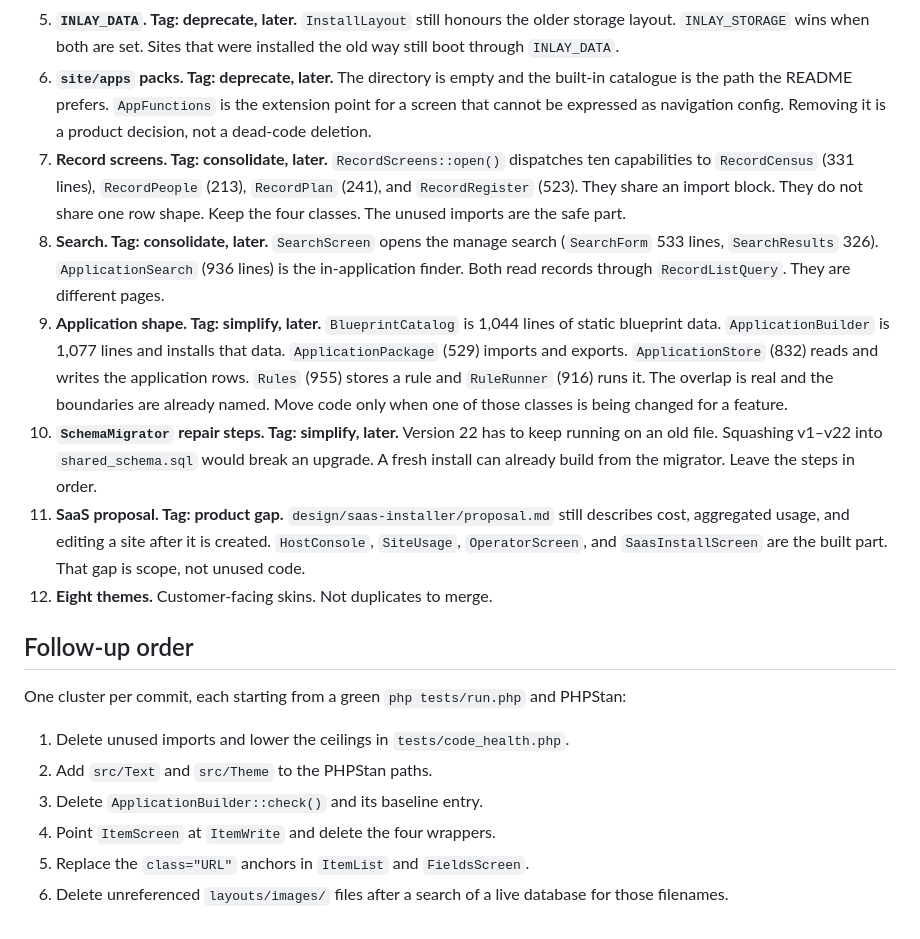
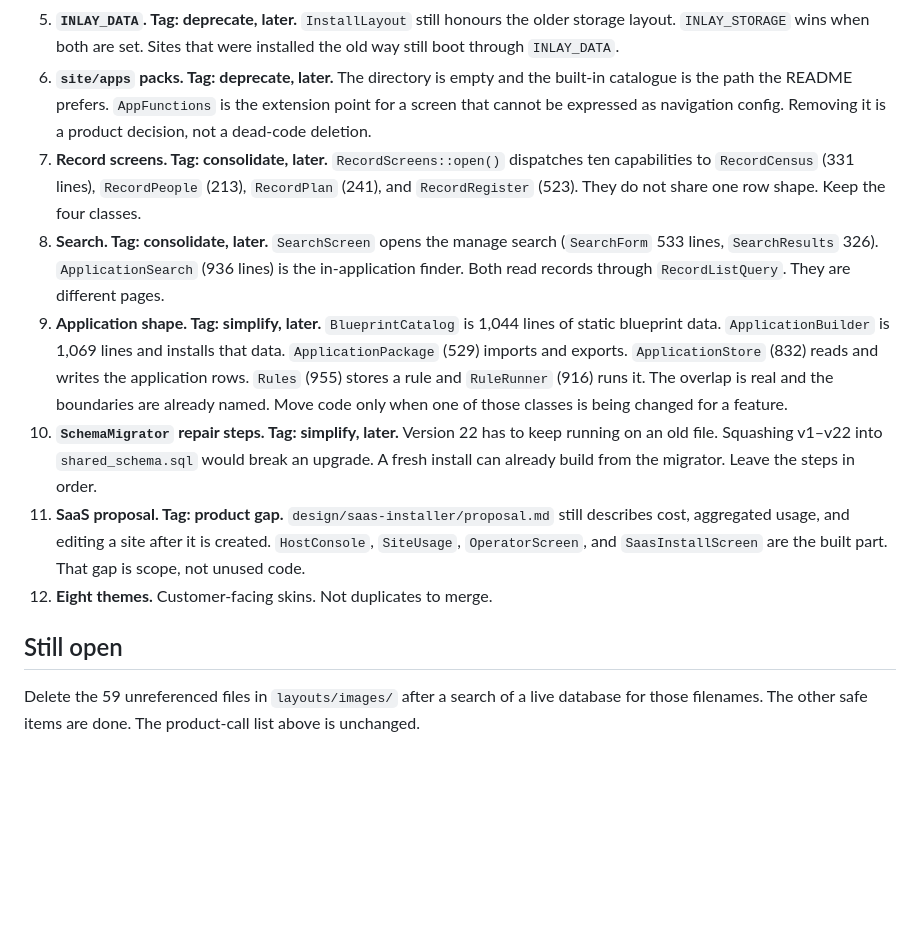
Before and after one commit to rathalian/Adlexone, a Markdown page: design/code-health.md, the part around one of its changes. GitHub-like rendering; blank space fills up the shorter version.

```diff
--- a/design/code-health.md
+++ b/design/code-health.md
@@ -85,20 +87,13 @@ These still have a stored value, a bookmark, or two jobs that are not the same j
 4. **OAuth and OIDC names. Tag: standardise, later.** `AuthRouter` accepts `oidc_start` and `oidc_callback` beside the OAuth actions. `tests/retired_names.php` already removed `oidcEnabled()` and kept `AUTH_OIDC_*` because an existing settings file still signs in with those constants. Do not collapse the constants in this scan.
 5. **`INLAY_DATA`. Tag: deprecate, later.** `InstallLayout` still honours the older storage layout. `INLAY_STORAGE` wins when both are set. Sites that were installed the old way still boot through `INLAY_DATA`.
 6. **`site/apps` packs. Tag: deprecate, later.** The directory is empty and the built-in catalogue is the path the README prefers. `AppFunctions` is the extension point for a screen that cannot be expressed as navigation config. Removing it is a product decision, not a dead-code deletion.
-7. **Record screens. Tag: consolidate, later.** `RecordScreens::open()` dispatches ten capabilities to `RecordCensus` (331 lines), `RecordPeople` (213), `RecordPlan` (241), and `RecordRegister` (523). They share an import block. They do not share one row shape. Keep the four classes. The unused imports are the safe part.
+7. **Record screens. Tag: consolidate, later.** `RecordScreens::open()` dispatches ten capabilities to `RecordCensus` (331 lines), `RecordPeople` (213), `RecordPlan` (241), and `RecordRegister` (523). They do not share one row shape. Keep the four classes.
 8. **Search. Tag: consolidate, later.** `SearchScreen` opens the manage search (`SearchForm` 533 lines, `SearchResults` 326). `ApplicationSearch` (936 lines) is the in-application finder. Both read records through `RecordListQuery`. They are different pages.
-9. **Application shape. Tag: simplify, later.** `BlueprintCatalog` is 1,044 lines of static blueprint data. `ApplicationBuilder` is 1,077 lines and installs that data. `ApplicationPackage` (529) imports and exports. `ApplicationStore` (832) reads and writes the application rows. `Rules` (955) stores a rule and `RuleRunner` (916) runs it. The overlap is real and the boundaries are already named. Move code only when one of those classes is being changed for a feature.
+9. **Application shape. Tag: simplify, later.** `BlueprintCatalog` is 1,044 lines of static blueprint data. `ApplicationBuilder` is 1,069 lines and installs that data. `ApplicationPackage` (529) imports and exports. `ApplicationStore` (832) reads and writes the application rows. `Rules` (955) stores a rule and `RuleRunner` (916) runs it. The overlap is real and the boundaries are already named. Move code only when one of those classes is being changed for a feature.
 10. **`SchemaMigrator` repair steps. Tag: simplify, later.** Version 22 has to keep running on an old file. Squashing v1–v22 into `shared_schema.sql` would break an upgrade. A fresh install can already build from the migrator. Leave the steps in order.
 11. **SaaS proposal. Tag: product gap.** `design/saas-installer/proposal.md` still describes cost, aggregated usage, and editing a site after it is created. `HostConsole`, `SiteUsage`, `OperatorScreen`, and `SaasInstallScreen` are the built part. That gap is scope, not unused code.
 12. **Eight themes.** Customer-facing skins. Not duplicates to merge.
 
-## Follow-up order
+## Still open
 
-One cluster per commit, each starting from a green `php tests/run.php` and PHPStan:
-
-1. Delete unused imports and lower the ceilings in `tests/code_health.php`.
-2. Add `src/Text` and `src/Theme` to the PHPStan paths.
-3. Delete `ApplicationBuilder::check()` and its baseline entry.
-4. Point `ItemScreen` at `ItemWrite` and delete the four wrappers.
-5. Replace the `class="URL"` anchors in `ItemList` and `FieldsScreen`.
-6. Delete unreferenced `layouts/images/` files after a search of a live database for those filenames.
+Delete the 59 unreferenced files in `layouts/images/` after a search of a live database for those filenames. The other safe items are done. The product-call list above is unchanged.
```
Also changed, not shown: other parts of design/code-health.md (+13 -11 lines).
